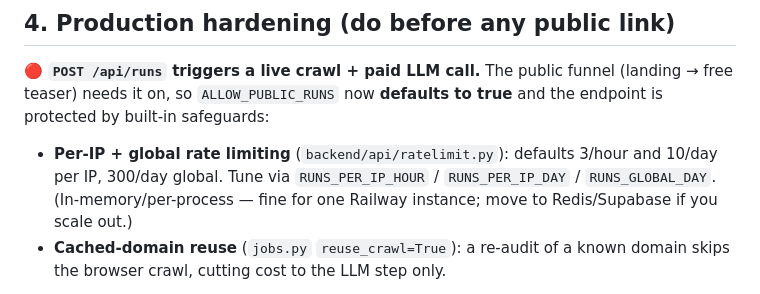
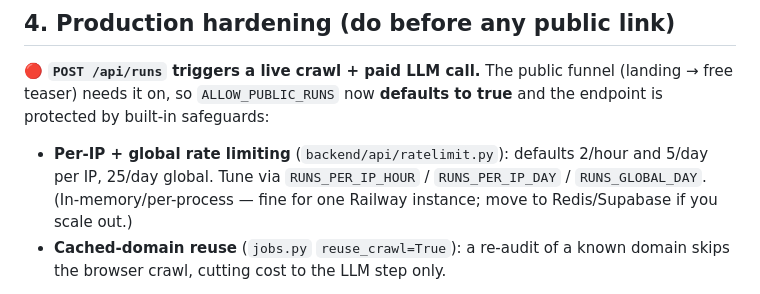
Before and after one commit to theotorku/AIVE, a Markdown page: DEPLOYMENT.md, the part around the change. Drawn GitHub-style.

```diff
--- a/DEPLOYMENT.md
+++ b/DEPLOYMENT.md
@@ -154,8 +154,8 @@ prod base URL for an automated check.
 (landing → free teaser) needs it on, so `ALLOW_PUBLIC_RUNS` now **defaults to
 true** and the endpoint is protected by built-in safeguards:
 
-- **Per-IP + global rate limiting** (`backend/api/ratelimit.py`): defaults 3/hour
-  and 10/day per IP, 300/day global. Tune via `RUNS_PER_IP_HOUR` /
+- **Per-IP + global rate limiting** (`backend/api/ratelimit.py`): defaults 2/hour
+  and 5/day per IP, 25/day global. Tune via `RUNS_PER_IP_HOUR` /
   `RUNS_PER_IP_DAY` / `RUNS_GLOBAL_DAY`. (In-memory/per-process — fine for one
   Railway instance; move to Redis/Supabase if you scale out.)
 - **Cached-domain reuse** (`jobs.py` `reuse_crawl=True`): a re-audit of a known
```
Also changed, not shown: progress/progress.md (+55 -8 lines).
